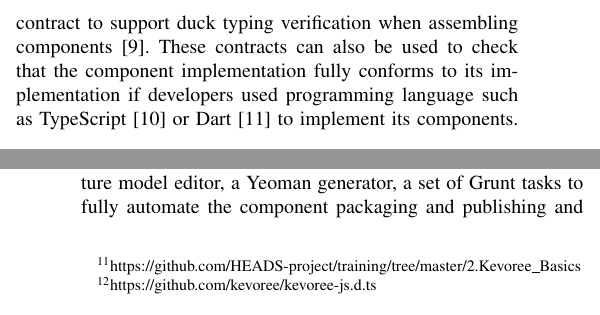
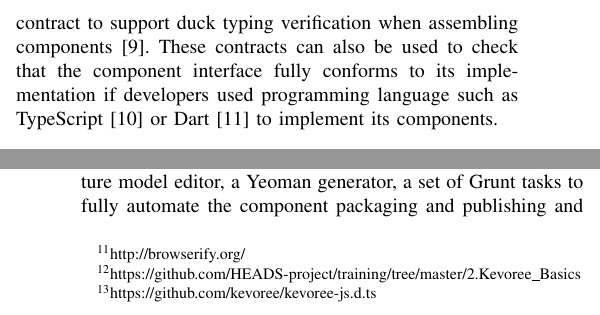
Before and after one commit to barais/CBSEKevoreeJS, a LaTeX paper (bare_conf.tex, which reads challenge.tex, kevoreejs.tex): two parts of the columns of pages 2 and 4 of 6, joined at a grey line, cut so that both start at the same text. Compiled offline with pdfLaTeX; a missing font is replaced by an installed copy or a similar font; a LaTeX package or settings file that is missing is left out.

Commit message:
new version

```diff
--- a/challenge.tex
+++ b/challenge.tex
@@ -7,7 +7,7 @@ Component-based distributed systems are known to be hard to deploy for two main
 
 \subsection{Type System}
 
-The second main challenge is to make web components contract-aware~\cite{beugnard1999making}. If the CBSE community agrees to trust a component, we must be able to determine how this component will behave. The Web domain is far from the development method used for  mission-critical applications. Web developers generally use JavaScript as a programming language without providing a clear interface for their components. A component model for Web Application must force the developer to declare component interface and propose at minimum a basic level of contract to support duck typing verification when assembling components~\cite{beugnard1999making}. These contracts can also be used to check that the component implementation fully conforms to its implementation if developers used  programming language such as TypeScript~\cite{rastogi2015safe} or Dart~\cite{dhiman2012google} to implement its components.
+The second main challenge is to make web components contract-aware~\cite{beugnard1999making}. If the CBSE community agrees to trust a component, we must be able to determine how this component will behave. The Web domain is far from the development method used for  mission-critical applications. Web developers generally use JavaScript as a programming language without providing a clear interface for their components. A component model for Web Application must force the developer to declare component interface and propose at minimum a basic level of contract to support duck typing verification when assembling components~\cite{beugnard1999making}. These contracts can also be used to check that the component interface fully conforms to its implementation if developers used  programming language such as TypeScript~\cite{rastogi2015safe} or Dart~\cite{dhiman2012google} to implement its components.
 
 \subsection{User Interface composition}
 The next challenge is to provide a way to compose the User Interface (UI). If HTML-based interface technologies enable end-users to easily use various remote Web applications, it is difficult for end-users to express complex compositions. Currently, the main Web actors provide framework to express complex compositions, such as react~\cite{fedosejev2015react} from Facebook that provides an adaptation algorithm to compute the minimum diff in the DOM. Google's polymer~\footnote{https://www.polymer-project.org/1.0/} is a similar approach with stronger emphasis on reusability. RiotJS~\footnote{http://riotjs.com/} also provides a lightweight framework for UI composition, however limited to static composition. None of them are able to create dynamically reconfigurable user interface composition for the deployed components.
--- a/kevoreejs.tex
+++ b/kevoreejs.tex
@@ -20,7 +20,7 @@ KevoreeJS\footnote{http://runjs.kevoree.org}  implements the Kevoree component m
 \end{enumerate}
 
 
-For supporting the SPA within the browser, we mainly reuse the core of Kevoree component model which is written in Kotlin. This core contains the component model entities, tooling for loading and saving configuration models, tooling for detecting abstract actions (install a library, instantiate a component, bind a component to a channel, …)  and tooling to achieve runtime adaptations when the platforms receive a new configuration model. As Kotlin provides code generators for JavaScript, we can reuse this core tool directly. As a consequence, to create KevoreeJS we mainly provide the concrete implementations of abstract actions in order to achieve concrete tasks within a running Browser core. We also provide a basic UI composition mechanism based on mashup. Each component comes with its own view that can be composed on the full SPA using mashup. To enable this mashup mechanism, we reuse framework such as AngularJS and angular-gridster. KevoreeJS reuses bower for its static Web part, but it handles the dynamicity by downloading browserified modules directly from the npm registry.
+For supporting the SPA within the browser, we mainly reuse the core of Kevoree component model which is written in Kotlin. This core contains the component model entities, tooling for loading and saving configuration models, tooling for detecting abstract actions (install a library, instantiate a component, bind a component to a channel, …)  and tooling to achieve runtime adaptations when the platforms receive a new configuration model. As Kotlin provides code generators for JavaScript, we can reuse this core tool directly. As a consequence, to create KevoreeJS we mainly provide the concrete implementations of abstract actions in order to achieve concrete tasks within a running Browser core. We also provide a basic UI composition mechanism based on mashup. Each component comes with its own view that can be composed on the full SPA using mashup. To enable this mashup mechanism, we reuse framework such as AngularJS and angular-gridster. KevoreeJS reuses bower for its static Web part, but it handles the dynamicity by downloading browserified\footnote{http://browserify.org/} modules directly from the npm registry.
 
 
 Finally we provide a simple development model in JavaScript and in TypeScript for developing component, channel or  group. This development model are available online\footnote{ https://github.com/HEADS-project/training/tree/master/2.Kevoree\_Basics}, \footnote{https://github.com/kevoree/kevoree-js.d.ts }.
```
